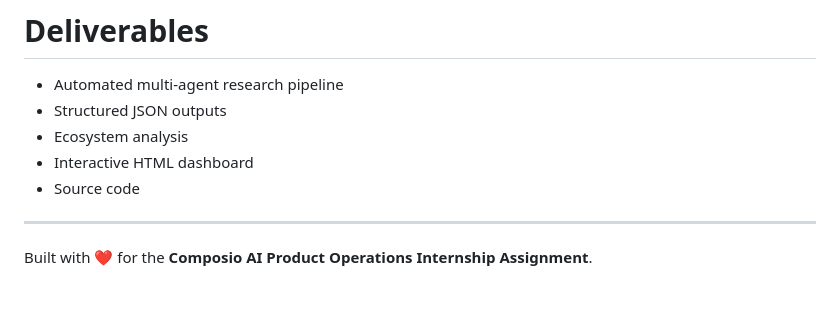
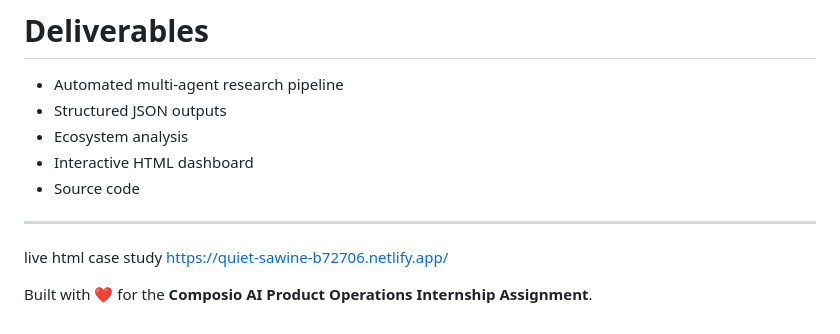
Before and after one commit to tulippppp/composio-research-agent, a Markdown page: README.md, the part around the change. Rendered like a GitHub page; blank space fills up the shorter version.

```diff
--- a/README.md
+++ b/README.md
@@ -257,5 +257,7 @@ The system is designed to scale to the full 100-application dataset by expanding
 - Source code
 
 ---
+live html case study
+https://quiet-sawine-b72706.netlify.app/
 
 Built with ❤️ for the **Composio AI Product Operations Internship Assignment**.
```
